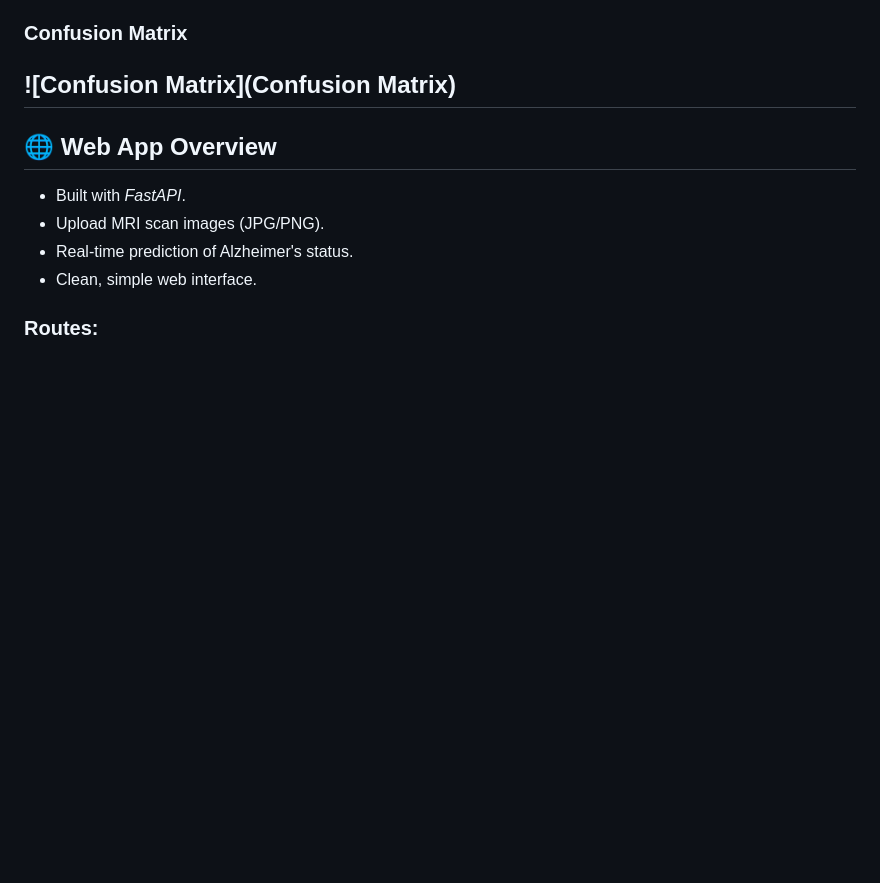
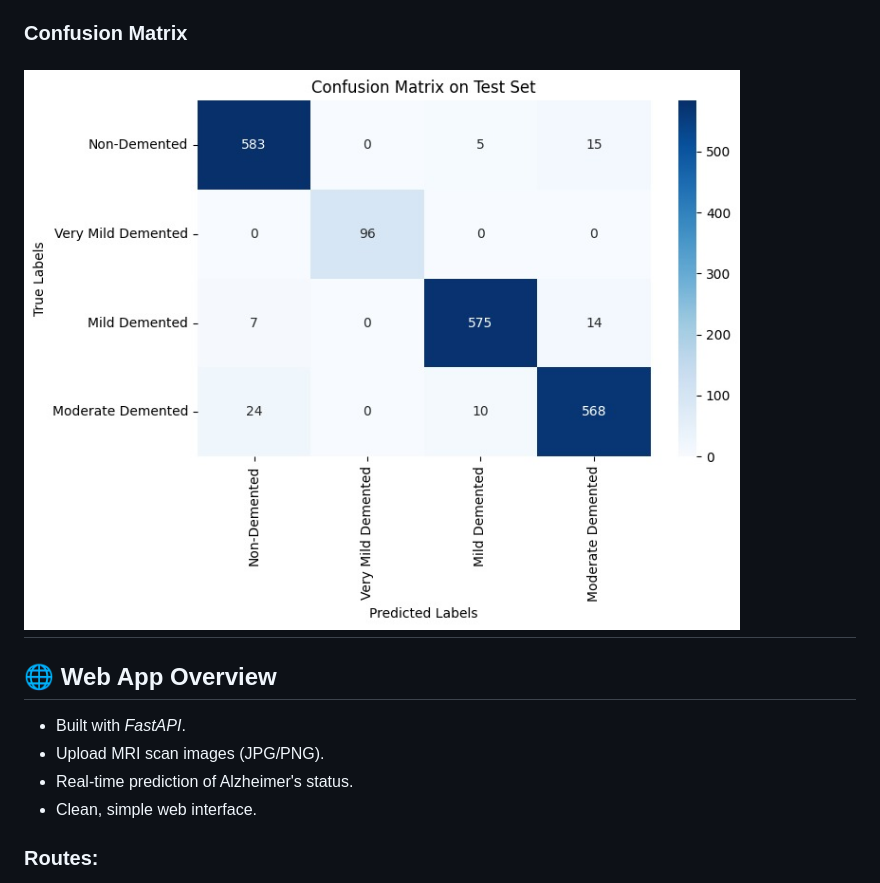
Before and after one commit to vaishnavi1728/Alzheimers_Detection, a Markdown page: README.md, the part around the change. Rendered like a GitHub page; blank space fills up the shorter version.

```diff
--- a/README.md
+++ b/README.md
@@ -72,7 +72,7 @@ The goal is to classify MRI brain scans into Alzheimer's-affected or normal cate
 ### Classification Report
 ![Report](images/ClassificationReport.jpeg)
 ### Confusion Matrix
-![Confusion Matrix](Confusion Matrix)
+![Report](images/ConfusionMatrix.jpeg)
 ---
 
 ## 🌐 Web App Overview
```
